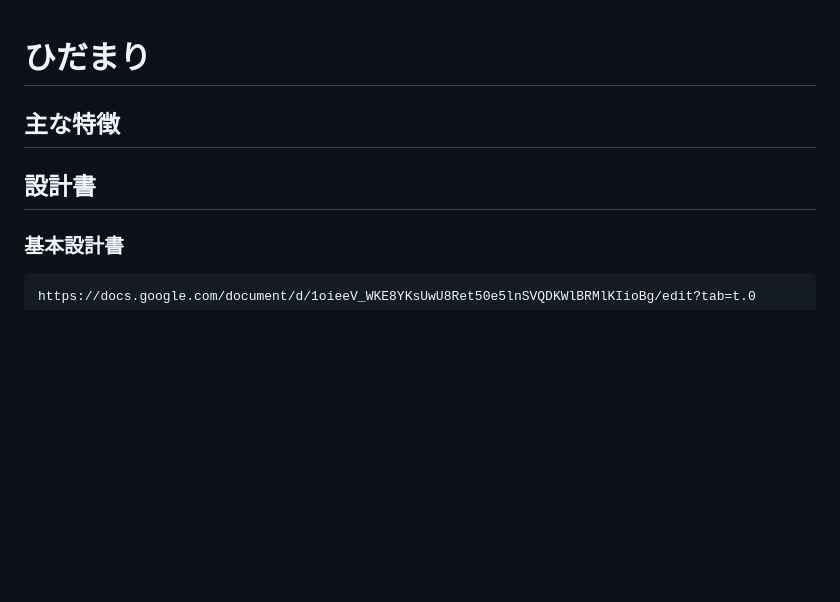
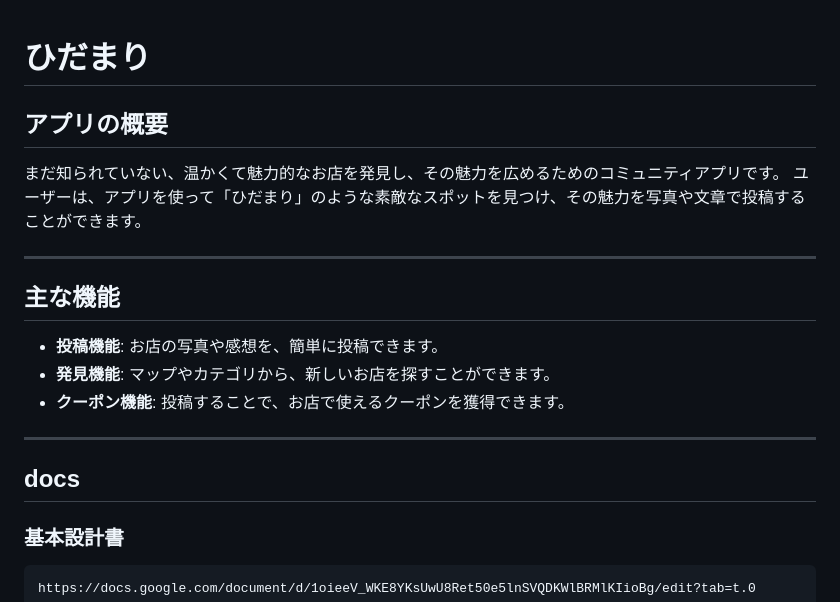
Before and after one commit to TaiyoYamada/kumatomo, a Markdown page: docs/README.md, the part around the change. Drawn GitHub-style; blank space fills up the shorter version.

````diff
--- a/docs/README.md
+++ b/docs/README.md
@@ -1,8 +1,20 @@
 #  ひだまり
+## アプリの概要
 
-## 主な特徴
+まだ知られていない、温かくて魅力的なお店を発見し、その魅力を広めるためのコミュニティアプリです。
+ユーザーは、アプリを使って「ひだまり」のような素敵なスポットを見つけ、その魅力を写真や文章で投稿することができます。
 
-## 設計書
+---
+
+## 主な機能
+
+- **投稿機能**: お店の写真や感想を、簡単に投稿できます。
+- **発見機能**: マップやカテゴリから、新しいお店を探すことができます。
+- **クーポン機能**: 投稿することで、お店で使えるクーポンを獲得できます。
+
+---
+
+## docs
 
 ### 基本設計書
 ```
````
